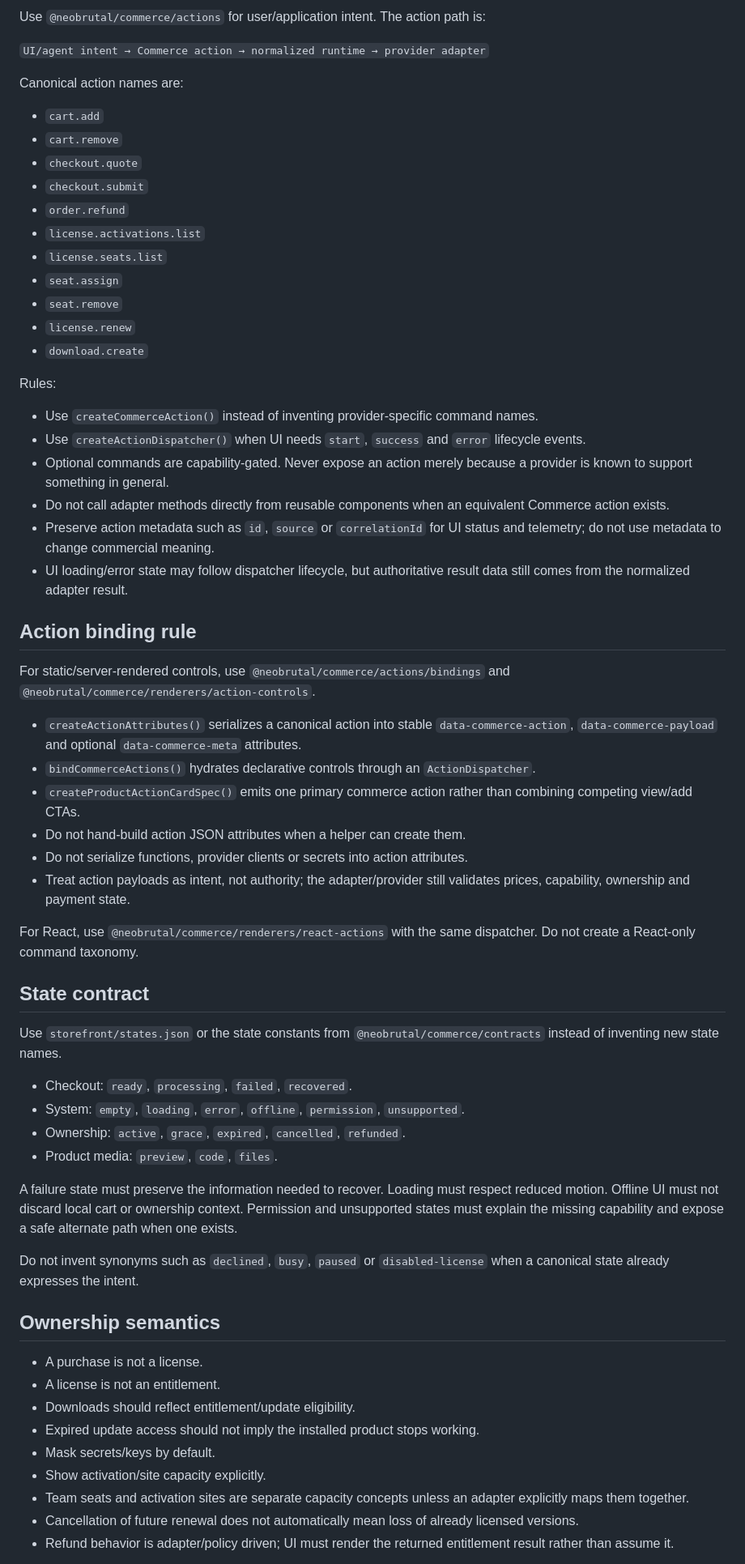
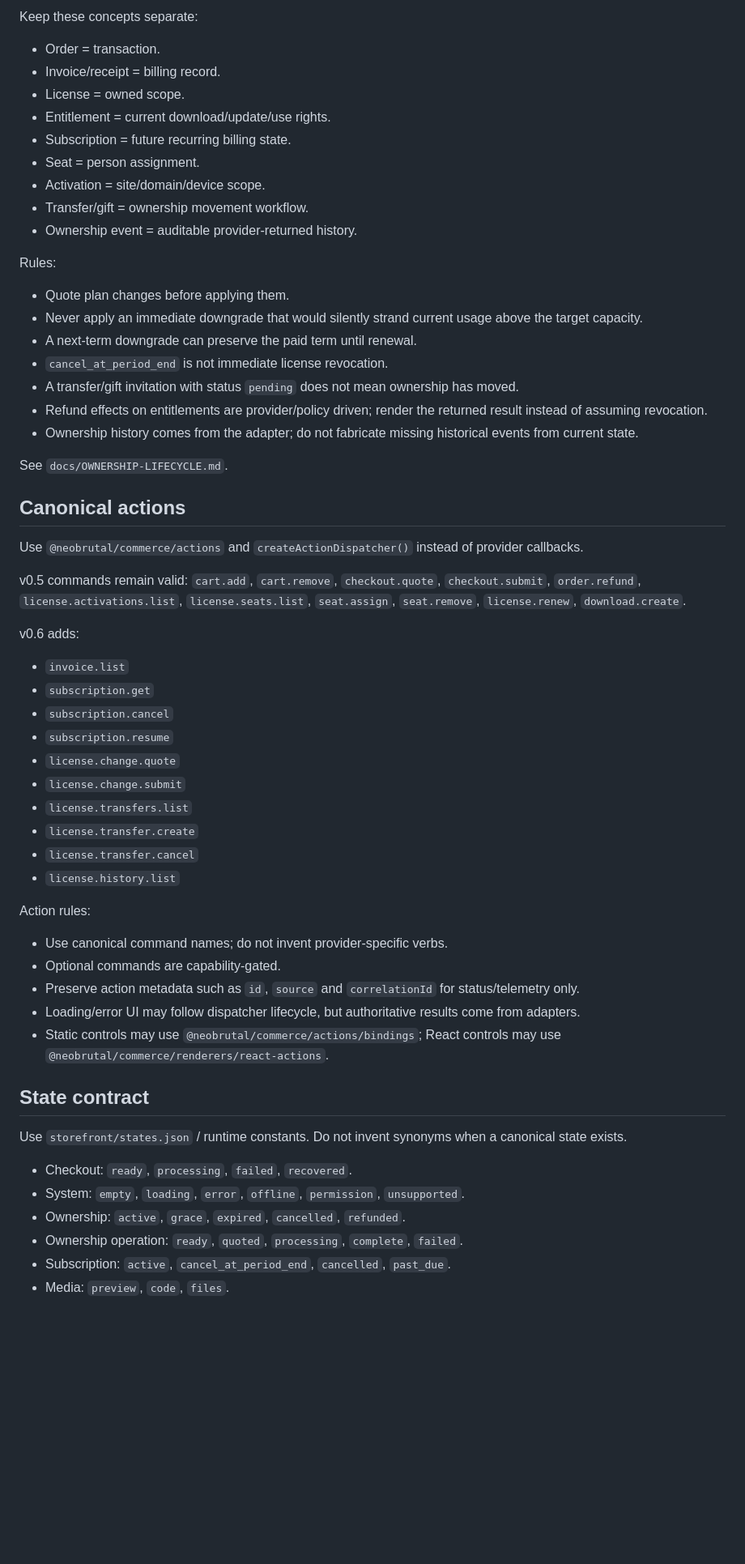
Before and after one commit to NeoBrutalism-shop/NeoBrutal-Commerce, a Markdown page: LLMS.md, the part around one of its changes. Shown at 81% size. GitHub-like rendering; blank space fills up the shorter version.

Commit message:
Align agent guidance with v0.6 ownership lifecycle

```diff
--- a/LLMS.md
+++ b/LLMS.md
@@ -63,62 +55,60 @@ A renderer may add local presentation state, but must not mutate the meaning of
 
-Use `@neobrutal/commerce/actions` for user/application intent. The action path is:
-
-`UI/agent intent → Commerce action → normalized runtime → provider adapter`
-
-Canonical action names are:
-- `cart.add`
-- `cart.remove`
-- `checkout.quote`
-- `checkout.submit`
-- `order.refund`
-- `license.activations.list`
-- `license.seats.list`
-- `seat.assign`
-- `seat.remove`
-- `license.renew`
-- `download.create`
+Keep these concepts separate:
+- Order = transaction.
+- Invoice/receipt = billing record.
+- License = owned scope.
+- Entitlement = current download/update/use rights.
+- Subscription = future recurring billing state.
+- Seat = person assignment.
+- Activation = site/domain/device scope.
+- Transfer/gift = ownership movement workflow.
+- Ownership event = auditable provider-returned history.
 
 Rules:
-- Use `createCommerceAction()` instead of inventing provider-specific command names.
-- Use `createActionDispatcher()` when UI needs `start`, `success` and `error` lifecycle events.
-- Optional commands are capability-gated. Never expose an action merely because a provider is known to support something in general.
-- Do not call adapter methods directly from reusable components when an equivalent Commerce action exists.
-- Preserve action metadata such as `id`, `source` or `correlationId` for UI status and telemetry; do not use metadata to change commercial meaning.
-- UI loading/error state may follow dispatcher lifecycle, but authoritative result data still comes from the normalized adapter result.
+- Quote plan changes before applying them.
+- Never apply an immediate downgrade that would silently strand current usage above the target capacity.
+- A next-term downgrade can preserve the paid term until renewal.
+- `cancel_at_period_end` is not immediate license revocation.
+- A transfer/gift invitation with status `pending` does not mean ownership has moved.
+- Refund effects on entitlements are provider/policy driven; render the returned result instead of assuming revocation.
+- Ownership history comes from the adapter; do not fabricate missing historical events from current state.
 
-## Action binding rule
+See `docs/OWNERSHIP-LIFECYCLE.md`.
 
-For static/server-rendered controls, use `@neobrutal/commerce/actions/bindings` and `@neobrutal/commerce/renderers/action-controls`.
+## Canonical actions
 
-- `createActionAttributes()` serializes a canonical action into stable `data-commerce-action`, `data-commerce-payload` and optional `data-commerce-meta` attributes.
-- `bindCommerceActions()` hydrates declarative controls through an `ActionDispatcher`.
-- `createProductActionCardSpec()` emits one primary commerce action rather than combining competing view/add CTAs.
-- Do not hand-build action JSON attributes when a helper can create them.
-- Do not serialize functions, provider clients or secrets into action attributes.
-- Treat action payloads as intent, not authority; the adapter/provider still validates prices, capability, ownership and payment state.
+Use `@neobrutal/commerce/actions` and `createActionDispatcher()` instead of provider callbacks.
 
-For React, use `@neobrutal/commerce/renderers/react-actions` with the same dispatcher. Do not create a React-only command taxonomy.
+v0.5 commands remain valid:
+`cart.add`, `cart.remove`, `checkout.quote`, `checkout.submit`, `order.refund`, `license.activations.list`, `license.seats.list`, `seat.assign`, `seat.remove`, `license.renew`, `download.create`.
+
+v0.6 adds:
+- `invoice.list`
+- `subscription.get`
+- `subscription.cancel`
+- `subscription.resume`
+- `license.change.quote`
+- `license.change.submit`
+- `license.transfers.list`
+- `license.transfer.create`
+- `license.transfer.cancel`
+- `license.history.list`
+
+Action rules:
+- Use canonical command names; do not invent provider-specific verbs.
+- Optional commands are capability-gated.
+- Preserve action metadata such as `id`, `source` and `correlationId` for status/telemetry only.
+- Loading/error UI may follow dispatcher lifecycle, but authoritative results come from adapters.
+- Static controls may use `@neobrutal/commerce/actions/bindings`; React controls may use `@neobrutal/commerce/renderers/react-actions`.
 
 ## State contract
-Use `storefront/states.json` or the state constants from `@neobrutal/commerce/contracts` instead of inventing new state names.
+
+Use `storefront/states.json` / runtime constants. Do not invent synonyms when a canonical state exists.
 
 - Checkout: `ready`, `processing`, `failed`, `recovered`.
 - System: `empty`, `loading`, `error`, `offline`, `permission`, `unsupported`.
 - Ownership: `active`, `grace`, `expired`, `cancelled`, `refunded`.
-- Product media: `preview`, `code`, `files`.
+- Ownership operation: `ready`, `quoted`, `processing`, `complete`, `failed`.
+- Subscription: `active`, `cancel_at_period_end`, `cancelled`, `past_due`.
+- Media: `preview`, `code`, `files`.
 
-A failure state must preserve the information needed to recover. Loading must respect reduced motion. Offline UI must not discard local cart or ownership context. Permission and unsupported states must explain the missing capability and expose a safe alternate path when one exists.
-
-Do not invent synonyms such as `declined`, `busy`, `paused` or `disabled-license` when a canonical state already expresses the intent.
-
-## Ownership semantics
-- A purchase is not a license.
-- A license is not an entitlement.
-- Downloads should reflect entitlement/update eligibility.
-- Expired update access should not imply the installed product stops working.
-- Mask secrets/keys by default.
-- Show activation/site capacity explicitly.
-- Team seats and activation sites are separate capacity concepts unless an adapter explicitly maps them together.
-- Cancellation of future renewal does not automatically mean loss of already licensed versions.
-- Refund behavior is adapter/policy driven; UI must render the returned entitlement result rather than assume it.
-
```
Also changed, not shown: other parts of LLMS.md (+47 -77 lines).
